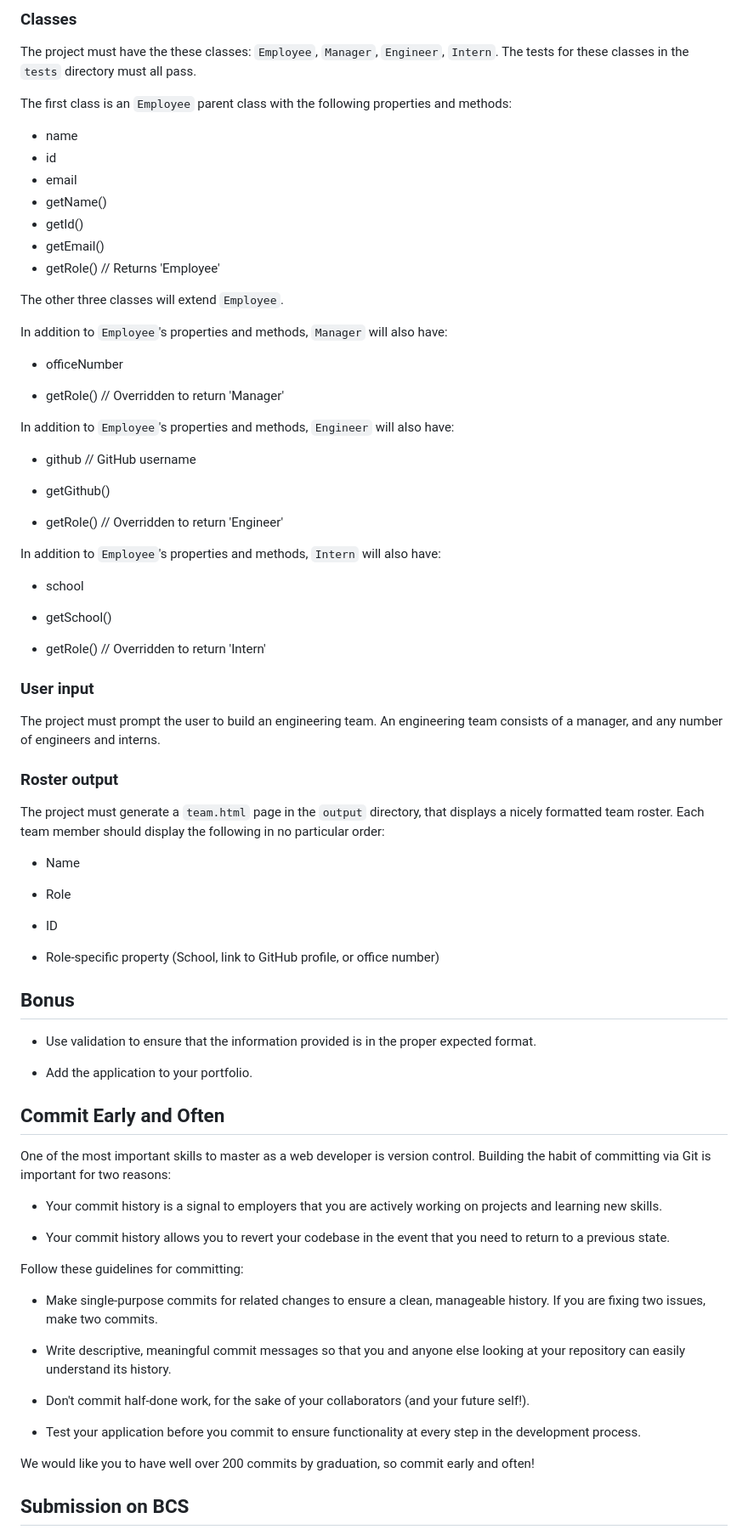
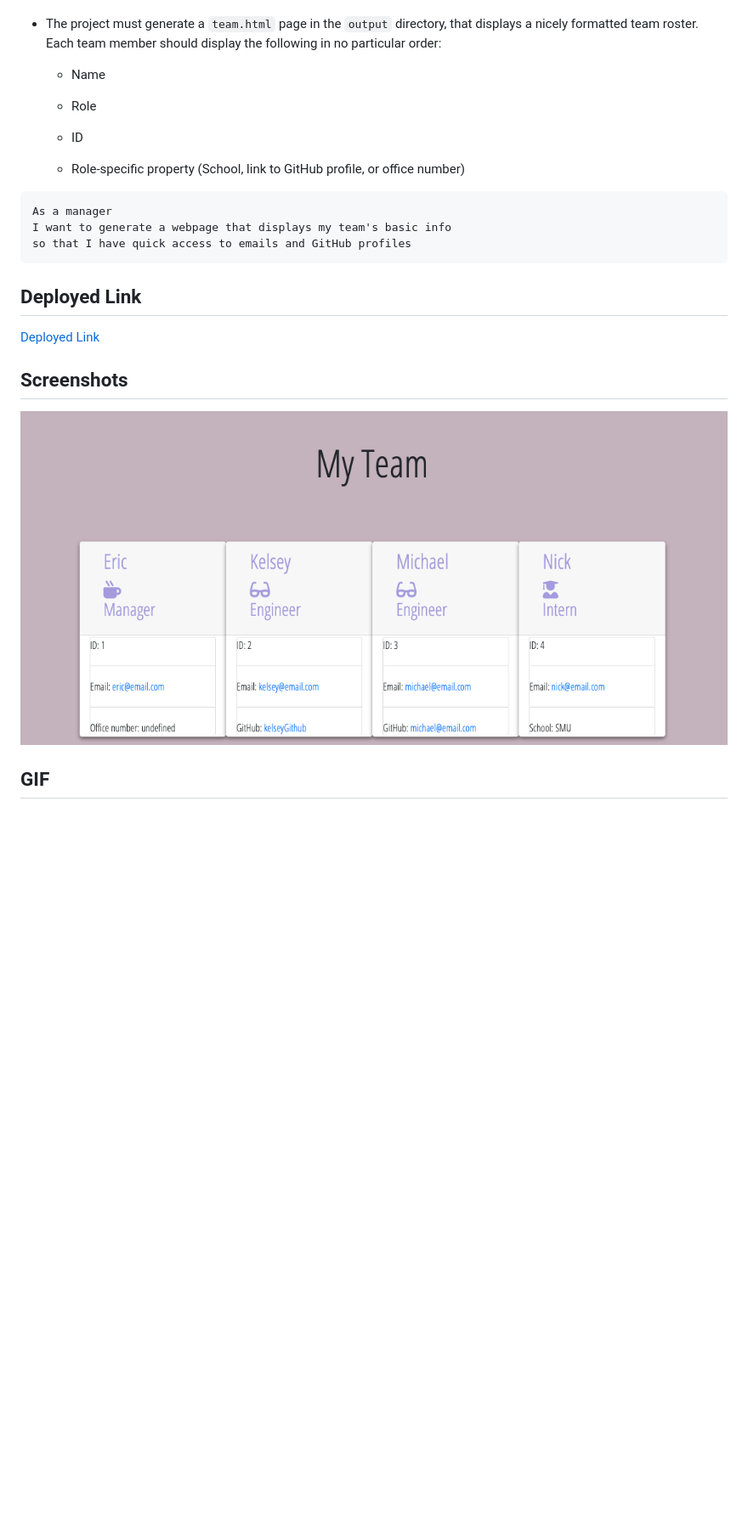
Before and after one commit to cynthia-dm1216/10-template-engine, a Markdown page: 10-template-engine/README.md, the part around the change printed below. Shown: that part at 85% size. GitHub-like rendering; pictures changed too: 10-template-engine/Assets/MyTeam.png (added); blank space fills up the shorter version.

````diff
--- a/10-template-engine/README.md
+++ b/10-template-engine/README.md
@@ -85,50 +25,4 @@ test/          // jest tests
-### Classes
-The project must have the these classes: `Employee`, `Manager`, `Engineer`,
-`Intern`. The tests for these classes in the `tests` directory must all pass.
-
-The first class is an `Employee` parent class with the following properties and
-methods:
-
-  * name
-  * id
-  * email
-  * getName()
-  * getId()
-  * getEmail()
-  * getRole() // Returns 'Employee'
-
-The other three classes will extend `Employee`.
-
-In addition to `Employee`'s properties and methods, `Manager` will also have:
-
-  * officeNumber
-
-  * getRole() // Overridden to return 'Manager'
-
-In addition to `Employee`'s properties and methods, `Engineer` will also have:
-
-  * github  // GitHub username
-
-  * getGithub()
-
-  * getRole() // Overridden to return 'Engineer'
-
-In addition to `Employee`'s properties and methods, `Intern` will also have:
-
-  * school
-
-  * getSchool()
-
-  * getRole() // Overridden to return 'Intern'
-
-### User input
-
-The project must prompt the user to build an engineering team. An engineering
-team consists of a manager, and any number of engineers and interns.
-
-### Roster output
-
-The project must generate a `team.html` page in the `output` directory, that displays a nicely formatted team roster. Each team member should display the following in no particular order:
+* The project must generate a `team.html` page in the `output` directory, that displays a nicely formatted team roster. Each team member should display the following in no particular order:
 
   * Name
 
@@ -138,32 +32,17 @@ The project must generate a `team.html` page in the `output` directory, that dis
 
   * Role-specific property (School, link to GitHub profile, or office number)
 
-## Bonus
+```
+As a manager
+I want to generate a webpage that displays my team's basic info
+so that I have quick access to emails and GitHub profiles
+```
+## Deployed Link
+[Deployed Link](https://cynthia-dm1216.github.io/10-template-engine/.)
 
-* Use validation to ensure that the information provided is in the proper expected format.
-
-* Add the application to your portfolio.
-
-## Commit Early and Often
-
-One of the most important skills to master as a web developer is version control. Building the habit of committing via Git is important for two reasons:
-
-* Your commit history is a signal to employers that you are actively working on projects and learning new skills.
-
-* Your commit history allows you to revert your codebase in the event that you need to return to a previous state.
-
-Follow these guidelines for committing:
-
-* Make single-purpose commits for related changes to ensure a clean, manageable history. If you are fixing two issues, make two commits.
-
-* Write descriptive, meaningful commit messages so that you and anyone else looking at your repository can easily understand its history.
-
-* Don't commit half-done work, for the sake of your collaborators (and your future self!).
-
-* Test your application before you commit to ensure functionality at every step in the development process.
-
-We would like you to have well over 200 commits by graduation, so commit early and often!
+## Screenshots
+![Myteam](./Assets/MyTeam.png)
 
 
-## Submission on BCS
+## GIF
 
````
Also changed, not shown: other parts of 10-template-engine/README.md (+10 -75 lines), 1 other file.
